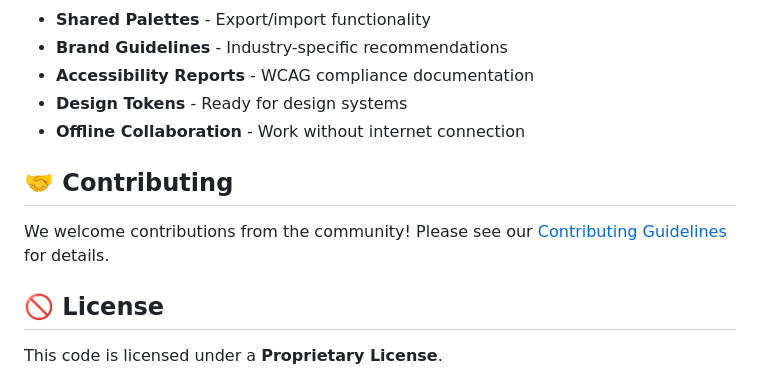
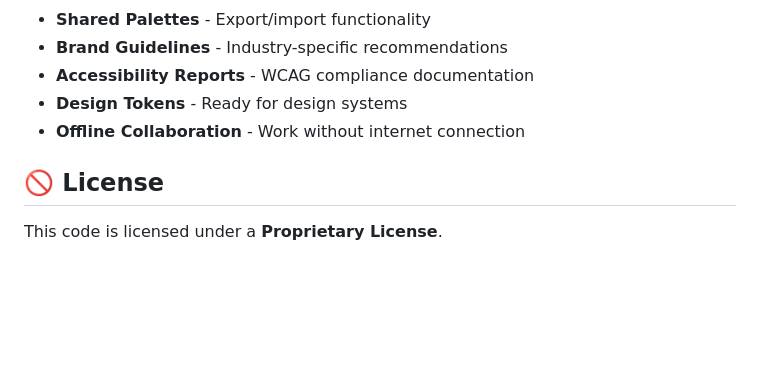
Before and after one commit to Eslam1Osama/Paletteniffer, a Markdown page: README.md, the part around the change. Drawn GitHub-style; blank space fills up the shorter version.

```diff
--- a/README.md
+++ b/README.md
@@ -137,10 +137,6 @@ paletteniffer/
 - **Design Tokens** - Ready for design systems
 - **Offline Collaboration** - Work without internet connection
 
-## 🤝 **Contributing**
-
-We welcome contributions from the community! Please see our [Contributing Guidelines](CONTRIBUTING.md) for details.
-
 ## 🚫 License
 
 This code is licensed under a **Proprietary License**.
```
